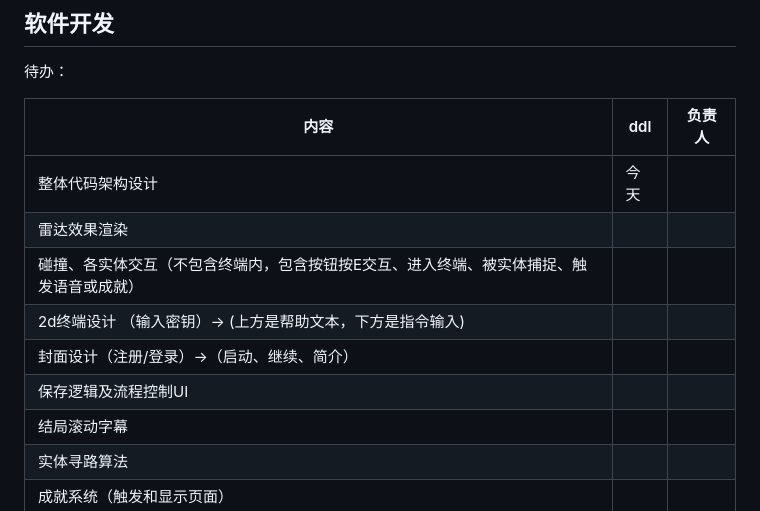
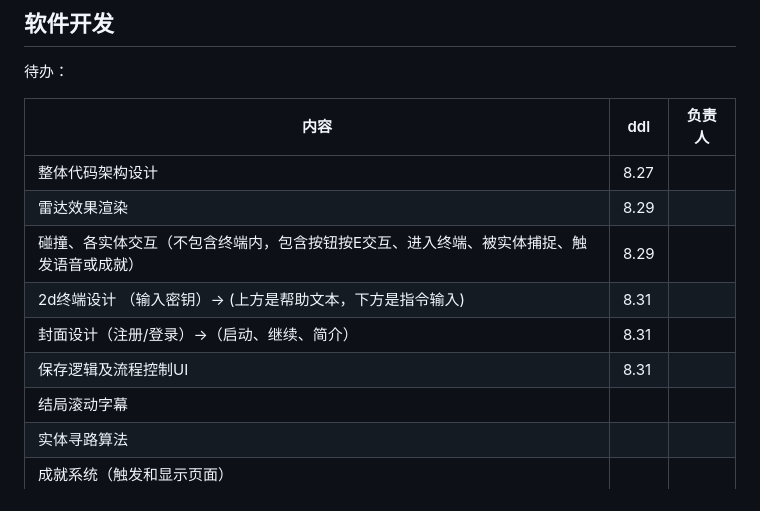
Before and after one commit to yht0511/Terminus, a Markdown page: Tasks.md, the part around the change. GitHub-like rendering.

```diff
--- a/Tasks.md
+++ b/Tasks.md
@@ -8,12 +8,12 @@
 
 | 内容                                                         | ddl  | 负责人 |
 | ------------------------------------------------------------ | ---- | ------ |
-| 整体代码架构设计                                             | 今天 |        |
-| 雷达效果渲染                                                 |      |        |
-| 碰撞、各实体交互（不包含终端内，包含按钮按E交互、进入终端、被实体捕捉、触发语音或成就） |      |        |
-| 2d终端设计 （输入密钥）-> (上方是帮助文本，下方是指令输入)   |      |        |
-| 封面设计（注册/登录）->（启动、继续、简介）                  |      |        |
-| 保存逻辑及流程控制UI                                         |      |        |
+| 整体代码架构设计                                             | 8.27 |        |
+| 雷达效果渲染                                                 |   8.29   |        |
+| 碰撞、各实体交互（不包含终端内，包含按钮按E交互、进入终端、被实体捕捉、触发语音或成就） |   8.29   |        |
+| 2d终端设计 （输入密钥）-> (上方是帮助文本，下方是指令输入)   |   8.31   |        |
+| 封面设计（注册/登录）->（启动、继续、简介）                  |   8.31   |        |
+| 保存逻辑及流程控制UI                                         |   8.31   |        |
 | 结局滚动字幕                                                 |      |        |
 | 实体寻路算法                                                 |      |        |
 | 成就系统（触发和显示页面）                                   |      |        |
```
